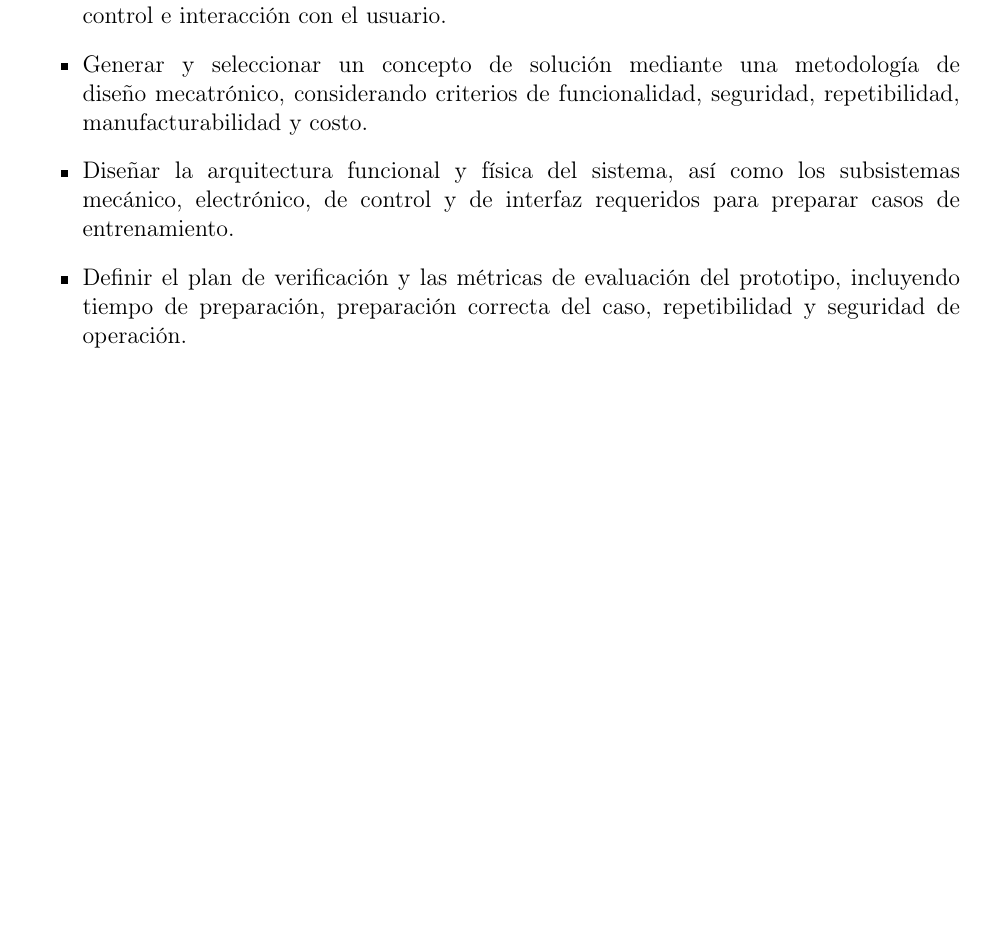
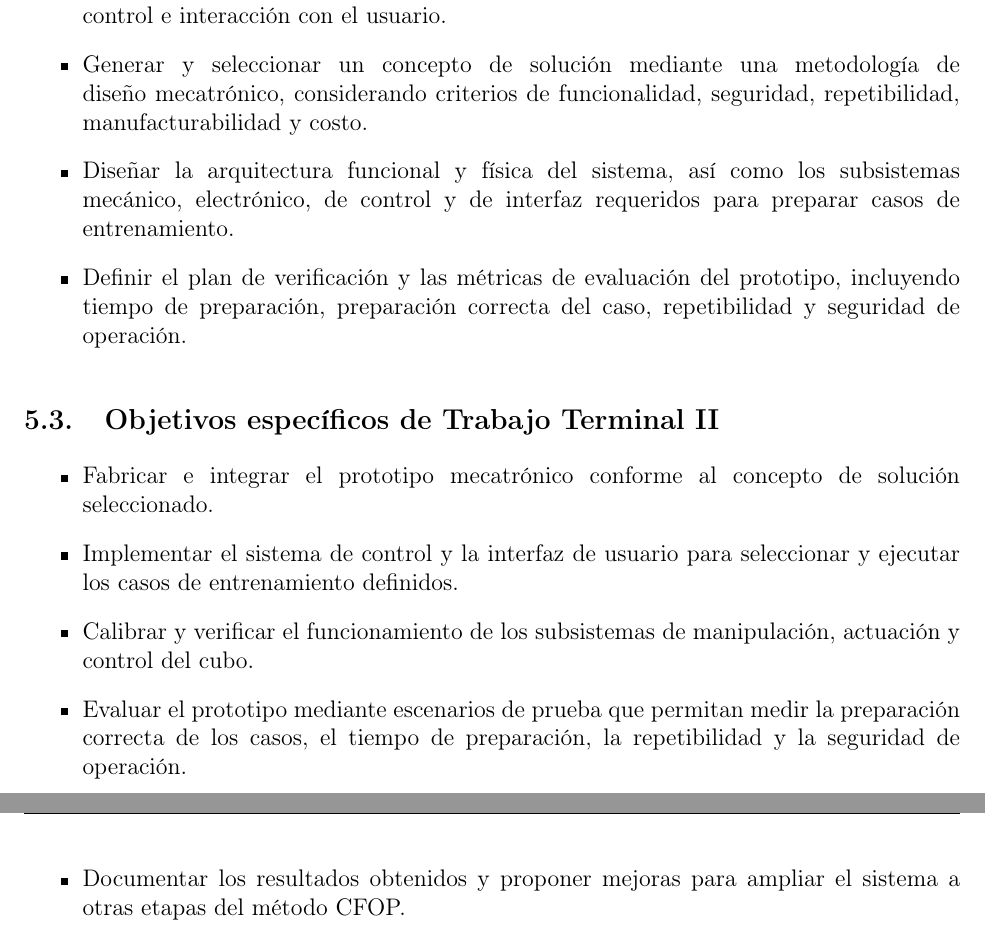
Before and after one commit to freddyolmos/protocolo-doc, a LaTeX paper (main.tex, which reads 5objetivos/objetivos.tex): part of page 13 of 26 before the commit and two parts of pages 13 and 14 of 27 after it, the two joined at a grey line, cut so that both start at the same text, the shorter picture padded with empty space. Compiled offline with pdfLaTeX.

Commit message:
docs: plan TT II prototype integration and evaluation

```diff
--- a/5objetivos/objetivos.tex
+++ b/5objetivos/objetivos.tex
@@ -16,4 +16,17 @@ Diseñar y construir un sistema mecatrónico de entrenamiento asistido que prepa
     \item Definir el plan de verificación y las métricas de evaluación del prototipo, incluyendo tiempo de preparación, preparación correcta del caso, repetibilidad y seguridad de operación.
 \end{itemize}
 
+\subsection{Objetivos específicos de Trabajo Terminal II}
+\begin{itemize}
+    \item Fabricar e integrar el prototipo mecatrónico conforme al concepto de solución seleccionado.
+
+    \item Implementar el sistema de control y la interfaz de usuario para seleccionar y ejecutar los casos de entrenamiento definidos.
+
+    \item Calibrar y verificar el funcionamiento de los subsistemas de manipulación, actuación y control del cubo.
+
+    \item Evaluar el prototipo mediante escenarios de prueba que permitan medir la preparación correcta de los casos, el tiempo de preparación, la repetibilidad y la seguridad de operación.
+
+    \item Documentar los resultados obtenidos y proponer mejoras para ampliar el sistema a otras etapas del método CFOP.
+\end{itemize}
+
 \clearpage
```
